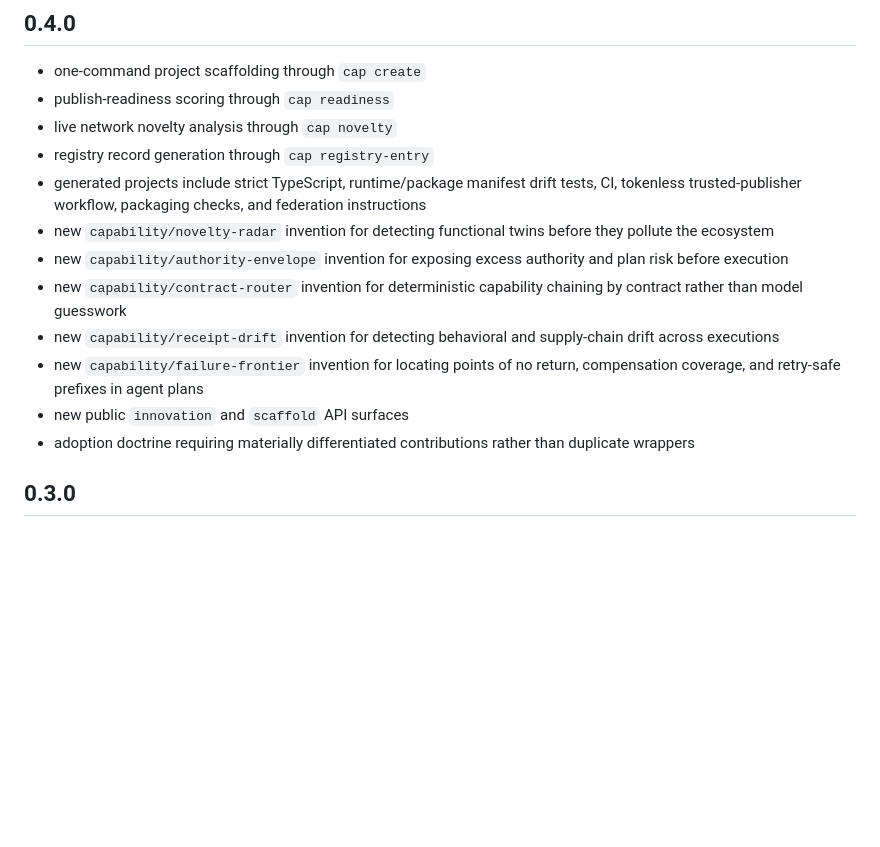
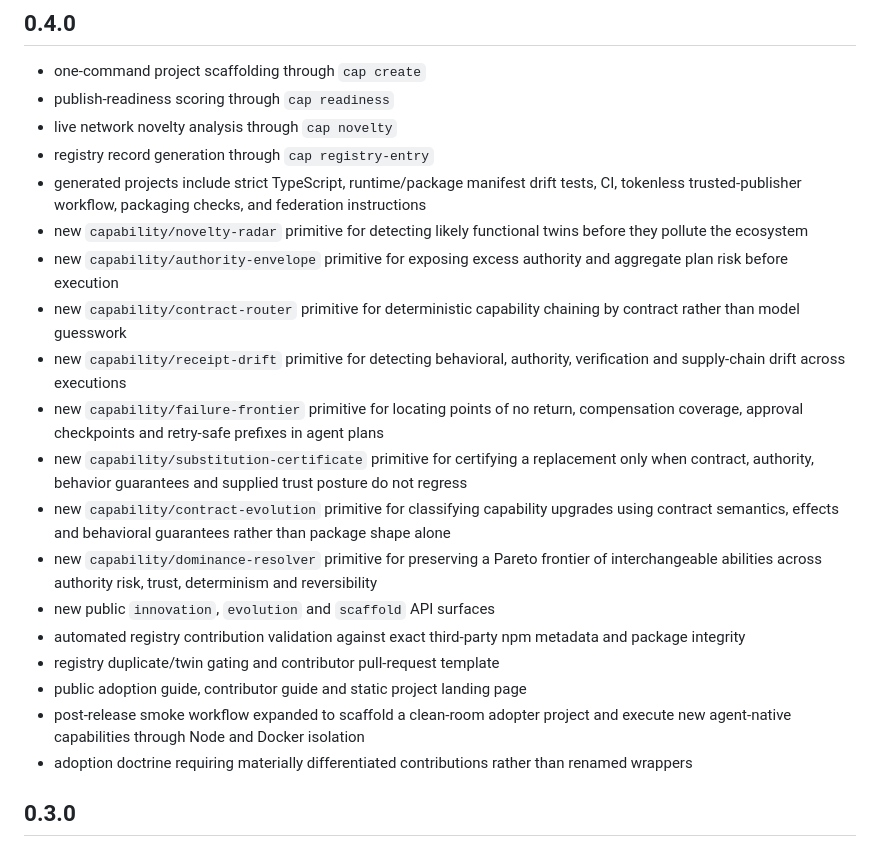
Before and after one commit to wheresmycoleslaw/capability, a Markdown page: CHANGELOG.md, the part around the change. Rendered like a GitHub page; blank space fills up the shorter version.

Commit message:
Complete v0.4 changelog

```diff
--- a/CHANGELOG.md
+++ b/CHANGELOG.md
@@ -7,13 +7,20 @@
 - live network novelty analysis through `cap novelty`
 - registry record generation through `cap registry-entry`
 - generated projects include strict TypeScript, runtime/package manifest drift tests, CI, tokenless trusted-publisher workflow, packaging checks, and federation instructions
-- new `capability/novelty-radar` invention for detecting functional twins before they pollute the ecosystem
-- new `capability/authority-envelope` invention for exposing excess authority and plan risk before execution
-- new `capability/contract-router` invention for deterministic capability chaining by contract rather than model guesswork
-- new `capability/receipt-drift` invention for detecting behavioral and supply-chain drift across executions
-- new `capability/failure-frontier` invention for locating points of no return, compensation coverage, and retry-safe prefixes in agent plans
-- new public `innovation` and `scaffold` API surfaces
-- adoption doctrine requiring materially differentiated contributions rather than duplicate wrappers
+- new `capability/novelty-radar` primitive for detecting likely functional twins before they pollute the ecosystem
+- new `capability/authority-envelope` primitive for exposing excess authority and aggregate plan risk before execution
+- new `capability/contract-router` primitive for deterministic capability chaining by contract rather than model guesswork
+- new `capability/receipt-drift` primitive for detecting behavioral, authority, verification and supply-chain drift across executions
+- new `capability/failure-frontier` primitive for locating points of no return, compensation coverage, approval checkpoints and retry-safe prefixes in agent plans
+- new `capability/substitution-certificate` primitive for certifying a replacement only when contract, authority, behavior guarantees and supplied trust posture do not regress
+- new `capability/contract-evolution` primitive for classifying capability upgrades using contract semantics, effects and behavioral guarantees rather than package shape alone
+- new `capability/dominance-resolver` primitive for preserving a Pareto frontier of interchangeable abilities across authority risk, trust, determinism and reversibility
+- new public `innovation`, `evolution` and `scaffold` API surfaces
+- automated registry contribution validation against exact third-party npm metadata and package integrity
+- registry duplicate/twin gating and contributor pull-request template
+- public adoption guide, contributor guide and static project landing page
+- post-release smoke workflow expanded to scaffold a clean-room adopter project and execute new agent-native capabilities through Node and Docker isolation
+- adoption doctrine requiring materially differentiated contributions rather than renamed wrappers
 
 ## 0.3.0
 
```
